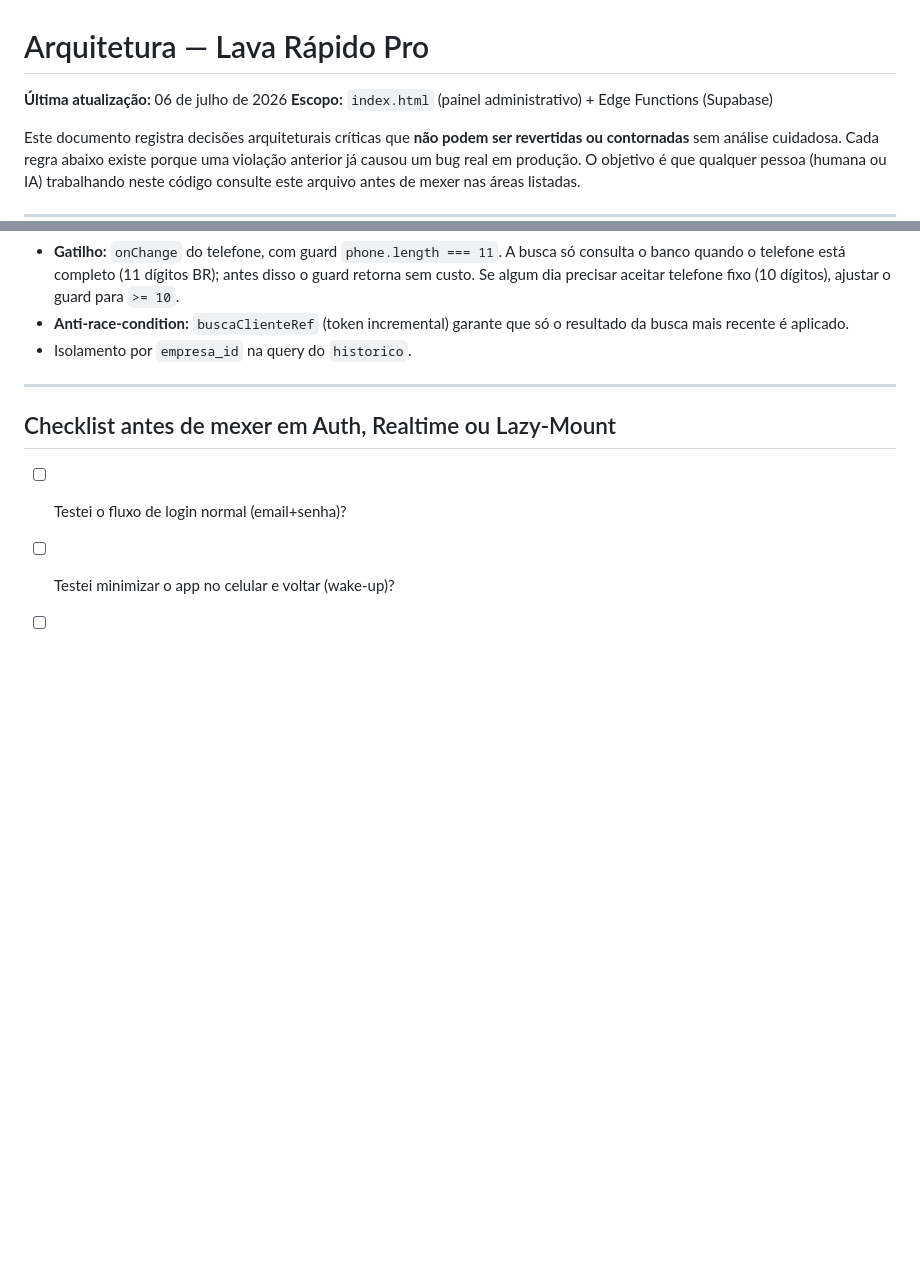
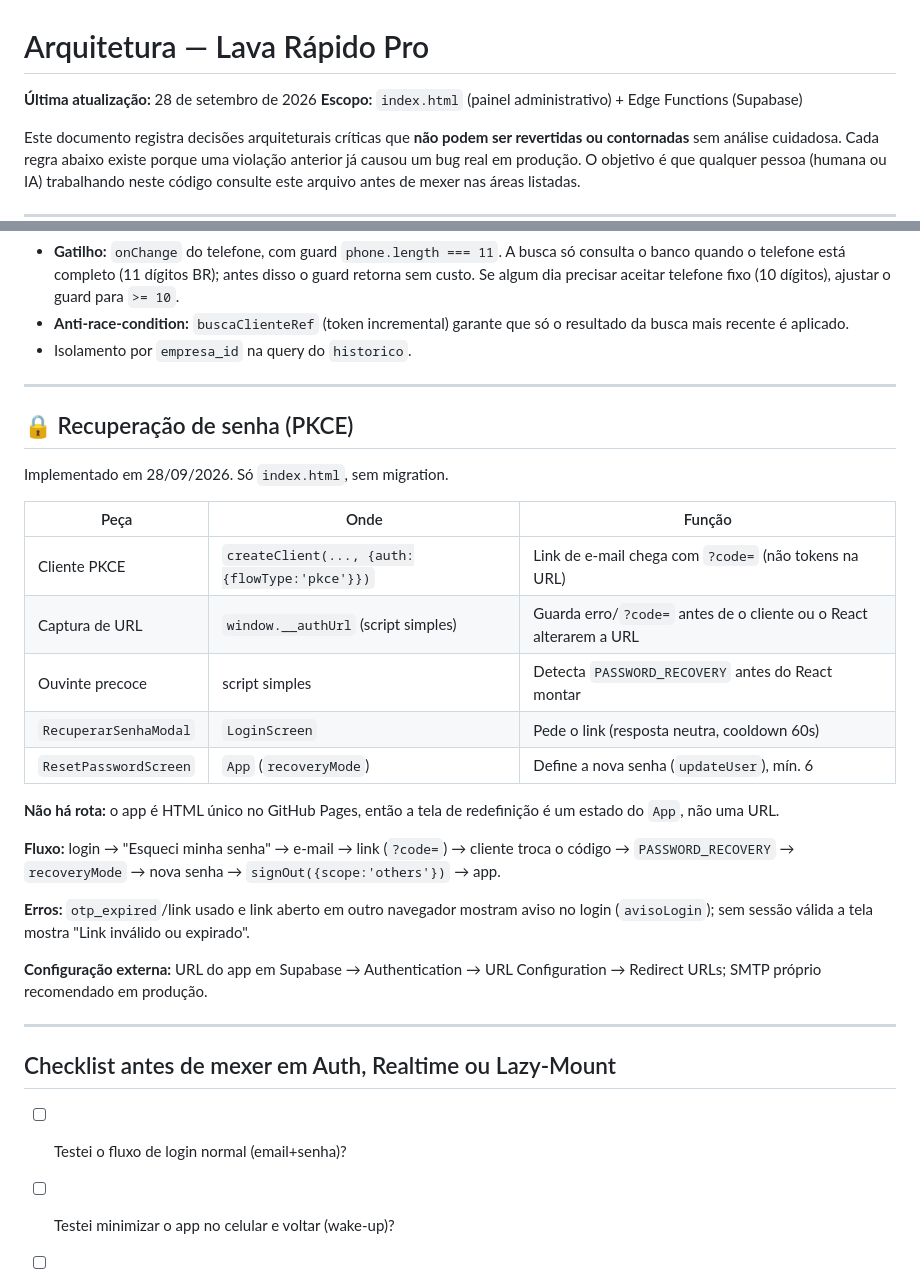
Before and after one commit to davidmenegassosenac-oss/Lava-rapido-pro, a Markdown page: arquitetura.md, 2 parts joined by grey strips. Rendered like a GitHub page; blank space fills up the shorter version.

```diff
--- a/arquitetura.md
+++ b/arquitetura.md
@@ -1,6 +1,6 @@
 # Arquitetura — Lava Rápido Pro
 
-**Última atualização:** 06 de julho de 2026
+**Última atualização:** 28 de setembro de 2026
 **Escopo:** `index.html` (painel administrativo) + Edge Functions (Supabase)
 
 Este documento registra decisões arquiteturais críticas que **não podem ser revertidas ou contornadas** sem análise cuidadosa. Cada regra abaixo existe porque uma violação anterior já causou um bug real em produção. O objetivo é que qualquer pessoa (humana ou IA) trabalhando neste código consulte este arquivo antes de mexer nas áreas listadas.
@@ -255,6 +255,28 @@ Implementado em 06/07/2026. `buscarClienteExato` no `NewWashScreen`.
 
 ---
 
+## 🔒 Recuperação de senha (PKCE)
+
+Implementado em 28/09/2026. Só `index.html`, sem migration.
+
+| Peça | Onde | Função |
+|---|---|---|
+| Cliente PKCE | `createClient(..., {auth:{flowType:'pkce'}})` | Link de e-mail chega com `?code=` (não tokens na URL) |
+| Captura de URL | `window.__authUrl` (script simples) | Guarda erro/`?code=` antes de o cliente ou o React alterarem a URL |
+| Ouvinte precoce | script simples | Detecta `PASSWORD_RECOVERY` antes do React montar |
+| `RecuperarSenhaModal` | `LoginScreen` | Pede o link (resposta neutra, cooldown 60s) |
+| `ResetPasswordScreen` | `App` (`recoveryMode`) | Define a nova senha (`updateUser`), mín. 6 |
+
+**Não há rota:** o app é HTML único no GitHub Pages, então a tela de redefinição é um estado do `App`, não uma URL.
+
+**Fluxo:** login → "Esqueci minha senha" → e-mail → link (`?code=`) → cliente troca o código → `PASSWORD_RECOVERY` → `recoveryMode` → nova senha → `signOut({scope:'others'})` → app.
+
+**Erros:** `otp_expired`/link usado e link aberto em outro navegador mostram aviso no login (`avisoLogin`); sem sessão válida a tela mostra "Link inválido ou expirado".
+
+**Configuração externa:** URL do app em Supabase → Authentication → URL Configuration → Redirect URLs; SMTP próprio recomendado em produção.
+
+---
+
 ## Checklist antes de mexer em Auth, Realtime ou Lazy-Mount
 
 - [ ] Testei o fluxo de login normal (email+senha)?
```
Also changed, not shown: CHANGELOG.md (+22 -0 lines), REGRAS_ARQUITETURA.md (+15 -1 lines).
